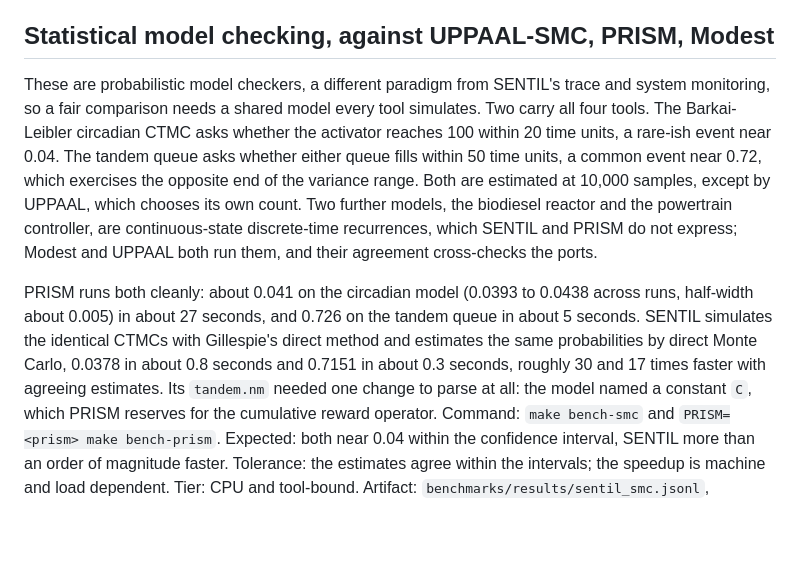
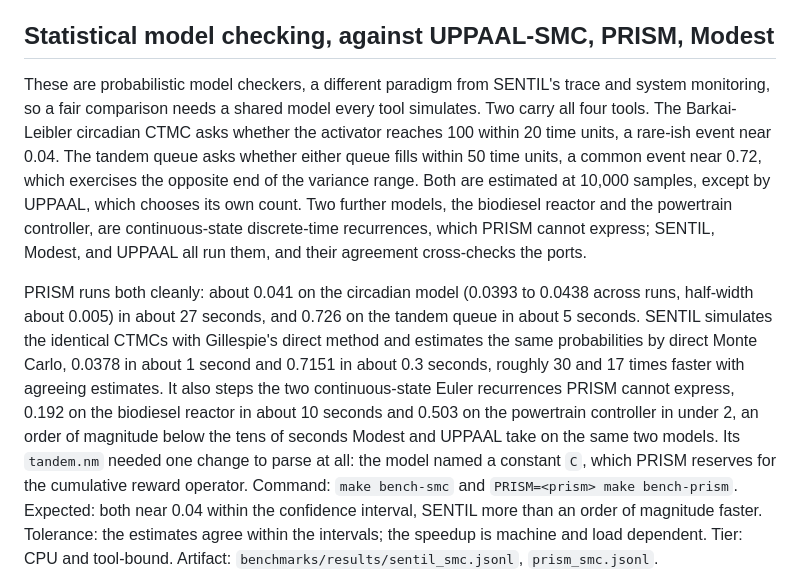
Before and after one commit to sedislab/SENTIL, a Markdown page: docs/CLAIMS.md, the part around the change. GitHub-like rendering; blank space fills up the shorter version.

Commit message:
SENTIL covers the continuous-state models PRISM cannot

```diff
--- a/docs/CLAIMS.md
+++ b/docs/CLAIMS.md
@@ -161,9 +161,9 @@ Expected: Type I rate at most 0.1, Type II rate at most 0.1. Tolerance: as state
 
 ## Statistical model checking, against UPPAAL-SMC, PRISM, Modest
 
-These are probabilistic model checkers, a different paradigm from SENTIL's trace and system monitoring, so a fair comparison needs a shared model every tool simulates. Two carry all four tools. The Barkai-Leibler circadian CTMC asks whether the activator reaches 100 within 20 time units, a rare-ish event near 0.04. The tandem queue asks whether either queue fills within 50 time units, a common event near 0.72, which exercises the opposite end of the variance range. Both are estimated at 10,000 samples, except by UPPAAL, which chooses its own count. Two further models, the biodiesel reactor and the powertrain controller, are continuous-state discrete-time recurrences, which SENTIL and PRISM do not express; Modest and UPPAAL both run them, and their agreement cross-checks the ports.
+These are probabilistic model checkers, a different paradigm from SENTIL's trace and system monitoring, so a fair comparison needs a shared model every tool simulates. Two carry all four tools. The Barkai-Leibler circadian CTMC asks whether the activator reaches 100 within 20 time units, a rare-ish event near 0.04. The tandem queue asks whether either queue fills within 50 time units, a common event near 0.72, which exercises the opposite end of the variance range. Both are estimated at 10,000 samples, except by UPPAAL, which chooses its own count. Two further models, the biodiesel reactor and the powertrain controller, are continuous-state discrete-time recurrences, which PRISM cannot express; SENTIL, Modest, and UPPAAL all run them, and their agreement cross-checks the ports.
 
-PRISM runs both cleanly: about 0.041 on the circadian model (0.0393 to 0.0438 across runs, half-width about 0.005) in about 27 seconds, and 0.726 on the tandem queue in about 5 seconds. SENTIL simulates the identical CTMCs with Gillespie's direct method and estimates the same probabilities by direct Monte Carlo, 0.0378 in about 0.8 seconds and 0.7151 in about 0.3 seconds, roughly 30 and 17 times faster with agreeing estimates. Its `tandem.nm` needed one change to parse at all: the model named a constant `C`, which PRISM reserves for the cumulative reward operator.
+PRISM runs both cleanly: about 0.041 on the circadian model (0.0393 to 0.0438 across runs, half-width about 0.005) in about 27 seconds, and 0.726 on the tandem queue in about 5 seconds. SENTIL simulates the identical CTMCs with Gillespie's direct method and estimates the same probabilities by direct Monte Carlo, 0.0378 in about 1 second and 0.7151 in about 0.3 seconds, roughly 30 and 17 times faster with agreeing estimates. It also steps the two continuous-state Euler recurrences PRISM cannot express, 0.192 on the biodiesel reactor in about 10 seconds and 0.503 on the powertrain controller in under 2, an order of magnitude below the tens of seconds Modest and UPPAAL take on the same two models. Its `tandem.nm` needed one change to parse at all: the model named a constant `C`, which PRISM reserves for the cumulative reward operator.
 Command: `make bench-smc` and `PRISM=<prism> make bench-prism`.
 Expected: both near 0.04 within the confidence interval, SENTIL more than an order of magnitude faster. Tolerance: the estimates agree within the intervals; the speedup is machine and load dependent. Tier: CPU and tool-bound. Artifact: `benchmarks/results/sentil_smc.jsonl`, `prism_smc.jsonl`.
 
```
